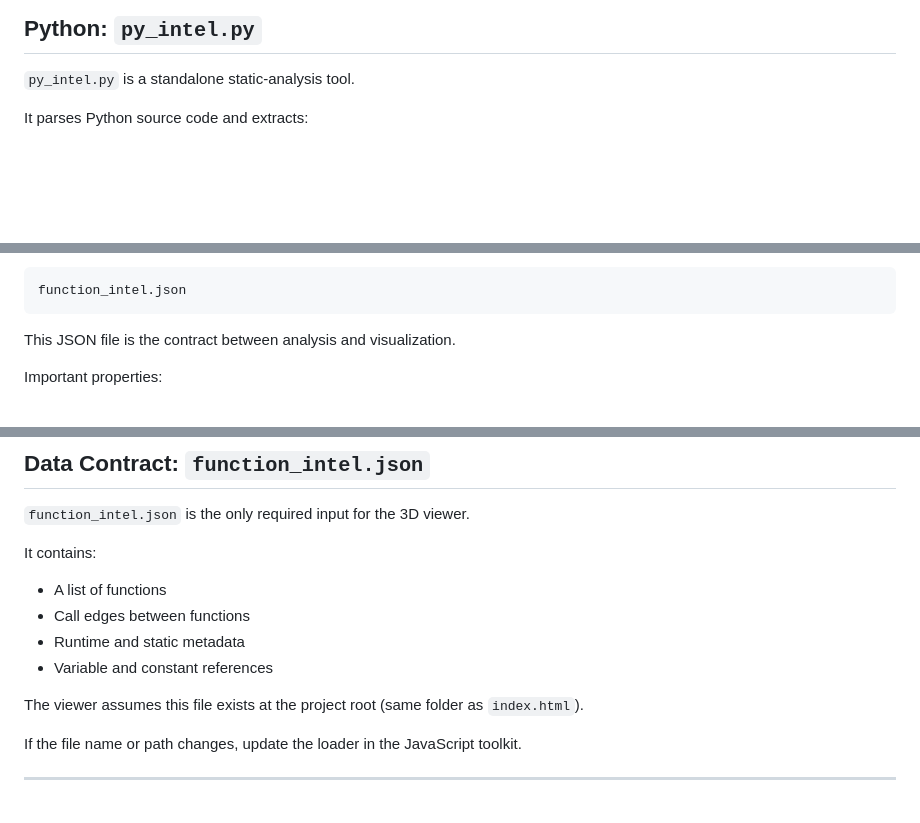
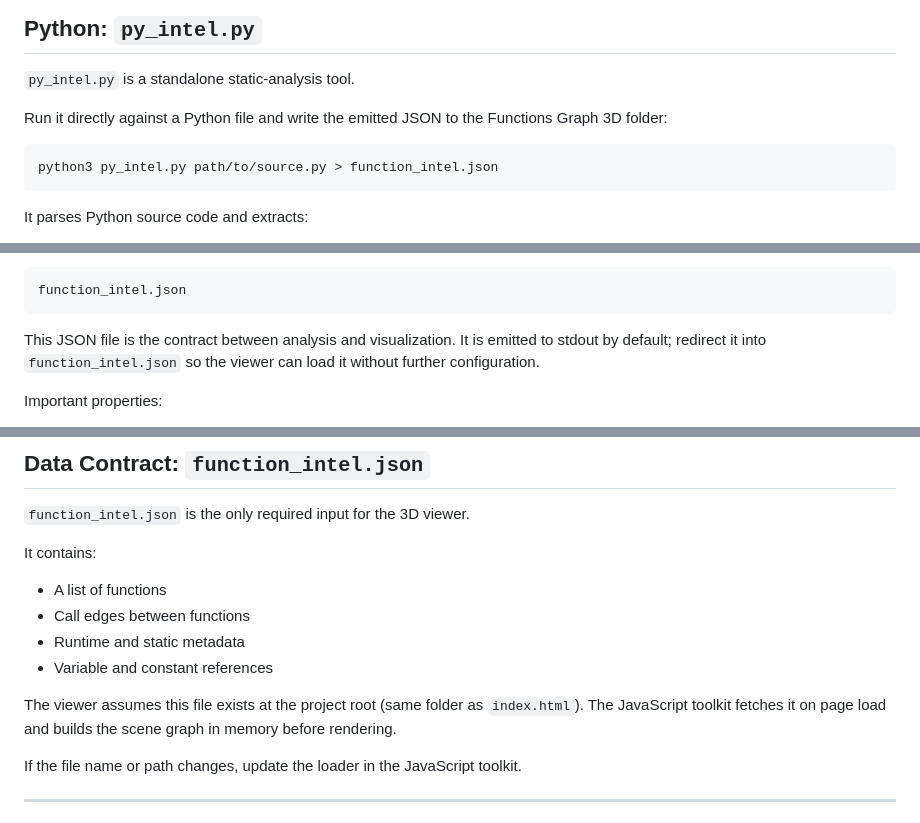
Before and after one commit to appnow-cloud/functions_intel, a Markdown page: README.md, 3 parts joined by grey strips. Drawn GitHub-style; blank space fills up the shorter version.

````diff
--- a/README.md
+++ b/README.md
@@ -30,6 +30,13 @@ A simple static file server is enough.
 
 `py_intel.py` is a standalone static-analysis tool.
 
+Run it directly against a Python file and write the emitted JSON to the
+Functions Graph 3D folder:
+
+```bash
+python3 py_intel.py path/to/source.py > function_intel.json
+```
+
 It parses Python source code and extracts:
 
 - Functions and their relationships
@@ -47,7 +54,9 @@ The script outputs a single file:
 function_intel.json
 ```
 
-This JSON file is the contract between analysis and visualization.
+This JSON file is the contract between analysis and visualization. It is
+emitted to stdout by default; redirect it into `function_intel.json` so the
+viewer can load it without further configuration.
 
 Important properties:
 - The Python script runs independently.
@@ -68,7 +77,9 @@ It contains:
 - Runtime and static metadata
 - Variable and constant references
 
-The viewer assumes this file exists at the project root (same folder as `index.html`).
+The viewer assumes this file exists at the project root (same folder as
+`index.html`). The JavaScript toolkit fetches it on page load and builds the
+scene graph in memory before rendering.
 
 If the file name or path changes, update the loader in the JavaScript toolkit.
 
````
Also changed, not shown: other parts of README.md (+2 -1 lines), AGENTS.md (+3 -0 lines).
